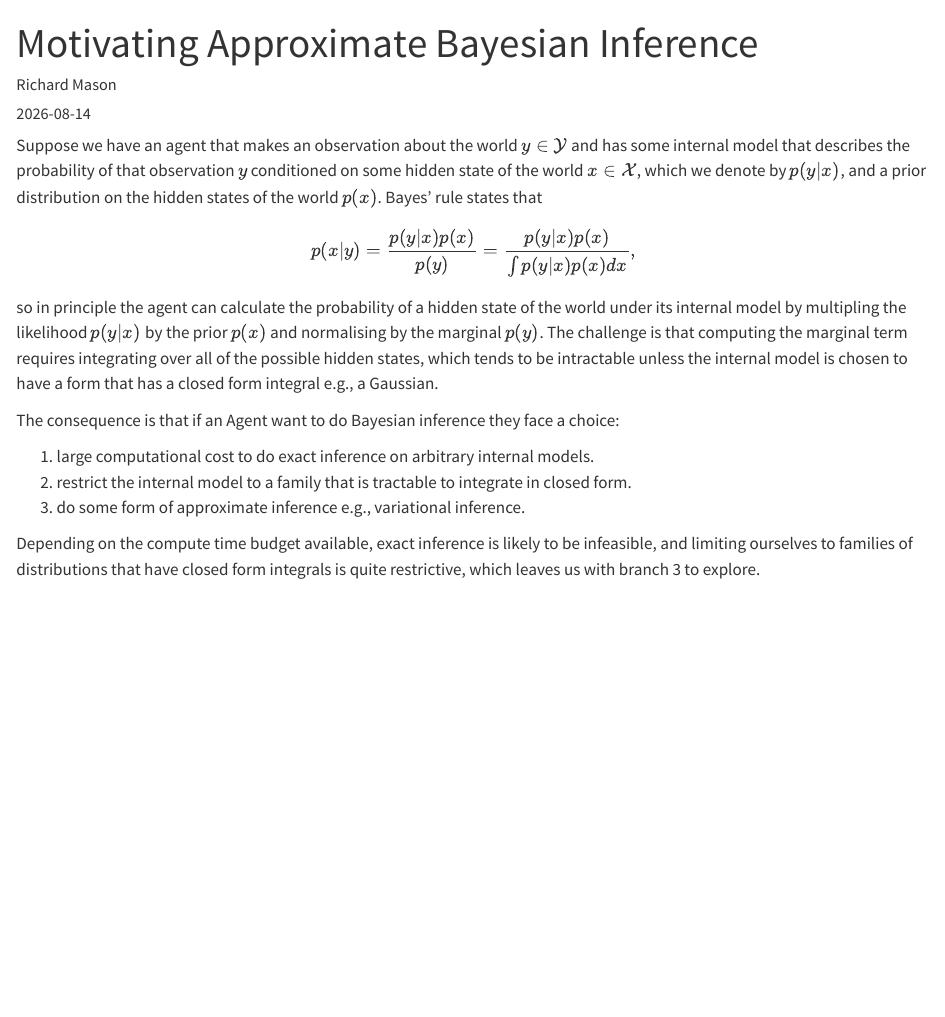
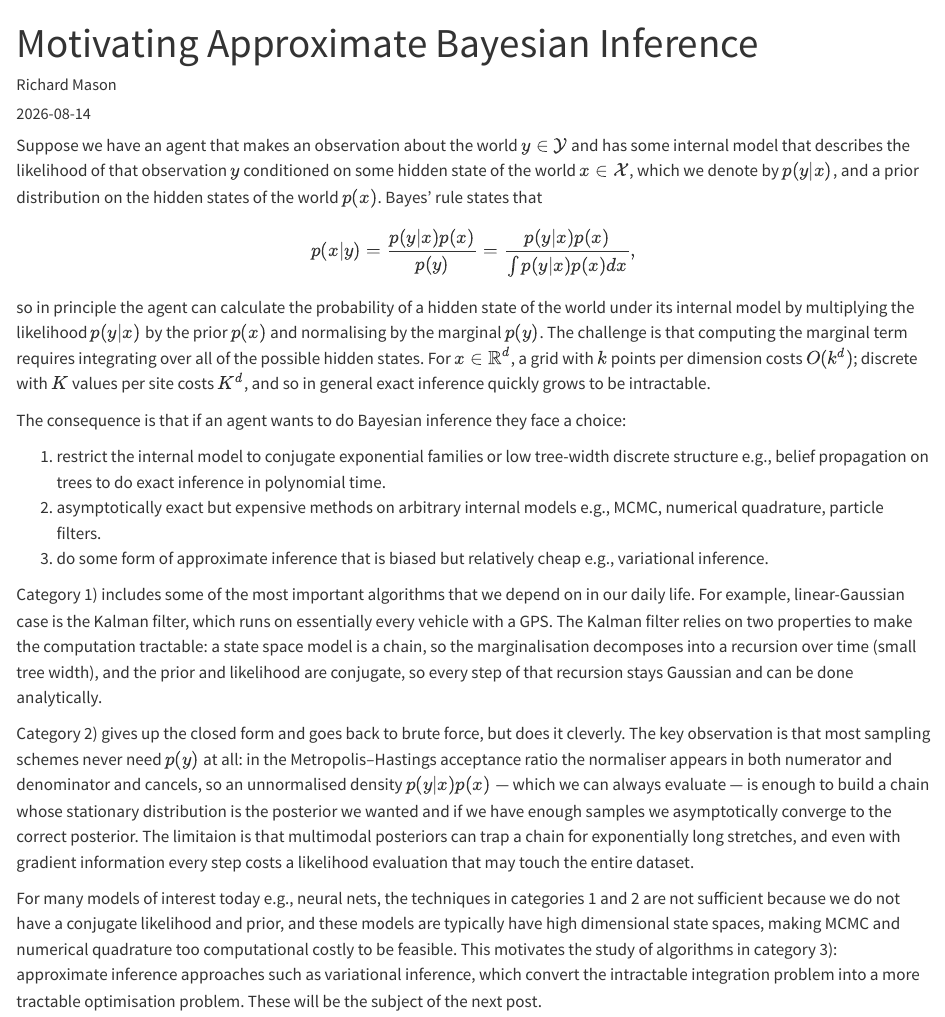
Before and after one commit to rpmason/personal, a Quarto document (posts/motivating_approximate_inference/index.qmd): the page in a window 1100 px wide, from its top. Rendered offline with R 4.5, knitr and Pandoc in place of Quarto, with nearby package versions.

Commit message:
edits to the motivating blog post

```diff
--- a/posts/motivating_approximate_inference/index.qmd
+++ b/posts/motivating_approximate_inference/index.qmd
@@ -6,15 +6,19 @@ description: "Short rationale for why we care about approximate Bayesian inferen
 categories: [AI]
 ---
 
-Suppose we have an agent that makes an observation about the world $y\in\mathcal{Y}$ and has some internal model that describes the probability of that observation $y$ conditioned on some hidden state of the world $x\in\mathcal{X}$, which we denote by $p(y | x)$, and a prior distribution on the hidden states of the world $p(x)$. Bayes' rule states that
+Suppose we have an agent that makes an observation about the world $y\in\mathcal{Y}$ and has some internal model that describes the likelihood of that observation $y$ conditioned on some hidden state of the world $x\in\mathcal{X}$, which we denote by $p(y | x)$, and a prior distribution on the hidden states of the world $p(x)$. Bayes' rule states that
 $$p(x | y) = \frac{p(y | x)p(x)}{p(y)} = \frac{p(y | x)p(x)}{\int {p(y | x)p(x)}dx},$$
 
-so in principle the agent can calculate the probability of a hidden state of the world under its internal model by multipling the likelihood $p(y | x)$ by the prior $p(x)$ and normalising by the marginal $p(y)$. The challenge is that computing the marginal term requires integrating over all of the possible hidden states, which tends to be intractable unless the internal model is chosen to have a form that has a closed form integral e.g., a Gaussian.
+so in principle the agent can calculate the probability of a hidden state of the world under its internal model by multiplying the likelihood $p(y | x)$ by the prior $p(x)$ and normalising by the marginal $p(y)$. The challenge is that computing the marginal term requires integrating over all of the possible hidden states. For $x \in \mathbb{R}^d$, a grid with $k$ points per dimension costs $O(k^d)$; discrete with $K$ values per site costs $K^d$, and so in general exact inference quickly grows to be intractable.
 
-The consequence is that if an Agent want to do Bayesian inference they face a choice:
+The consequence is that if an agent wants to do Bayesian inference they face a choice:
 
-1. large computational cost to do exact inference on arbitrary internal models.
-2. restrict the internal model to a family that is tractable to integrate in closed form.
-3. do some form of approximate inference e.g., variational inference.
+1. restrict the internal model to conjugate exponential families or low tree-width discrete structure e.g., belief propagation on trees to do exact inference in polynomial time.
+2. asymptotically exact but expensive methods on arbitrary internal models e.g., MCMC, numerical quadrature, particle filters.
+3. do some form of approximate inference that is biased but relatively cheap e.g., variational inference.
 
-Depending on the compute time budget available, exact inference is likely to be infeasible, and limiting ourselves to families of distributions that have closed form integrals is quite restrictive, which leaves us with branch 3 to explore.
+Category 1) includes some of the most important algorithms that we depend on in our daily life. For example, linear-Gaussian case is the Kalman filter, which runs on essentially every vehicle with a GPS. The Kalman filter relies on two properties to make the computation tractable: a state space model is a chain, so the marginalisation decomposes into a recursion over time (small tree width), and the prior and likelihood are conjugate, so every step of that recursion stays Gaussian and can be done analytically.
+
+Category 2) gives up the closed form and goes back to brute force, but does it cleverly. The key observation is that most sampling schemes never need $p(y)$ at all: in the Metropolis–Hastings acceptance ratio the normaliser appears in both numerator and denominator and cancels, so an unnormalised density $p(y|x)p(x)$ — which we can always evaluate — is enough to build a chain whose stationary distribution is the posterior we wanted and if we have enough samples we asymptotically converge to the correct posterior. The limitaion is that multimodal posteriors can trap a chain for exponentially long stretches, and even with gradient information every step costs a likelihood evaluation that may touch the entire dataset.
+
+For many models of interest today e.g., neural nets, the techniques in categories 1 and 2 are not sufficient because we do not have a conjugate likelihood and prior, and these models are typically have high dimensional state spaces, making MCMC and numerical quadrature too computational costly to be feasible. This motivates the study of algorithms in category 3): approximate inference approaches such as variational inference, which convert the intractable integration problem into a more tractable optimisation problem. These will be the subject of the next post.
```
